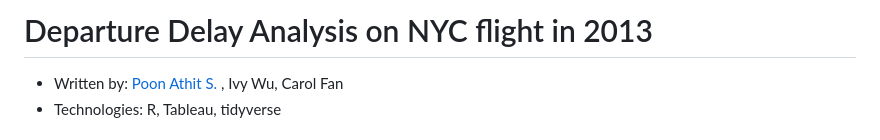
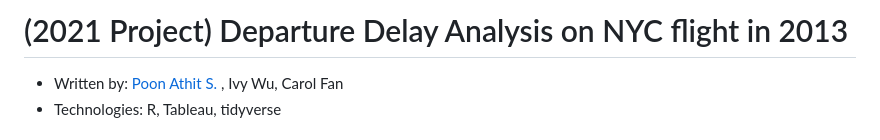
Before and after one commit to PoonAthitS/departure-delay-analysis-nyc-flight, a Markdown page: README.md, the part around the change. Rendered like a GitHub page.

```diff
--- a/README.md
+++ b/README.md
@@ -1,4 +1,4 @@
-# Departure Delay Analysis on NYC flight in 2013
+# (2021 Project) Departure Delay Analysis on NYC flight in 2013
 * Written by: [Poon Athit S. ](https://www.linkedin.com/in/athit-srimachand/), Ivy Wu, Carol Fan
 * Technologies: R, Tableau, tidyverse
 
```
